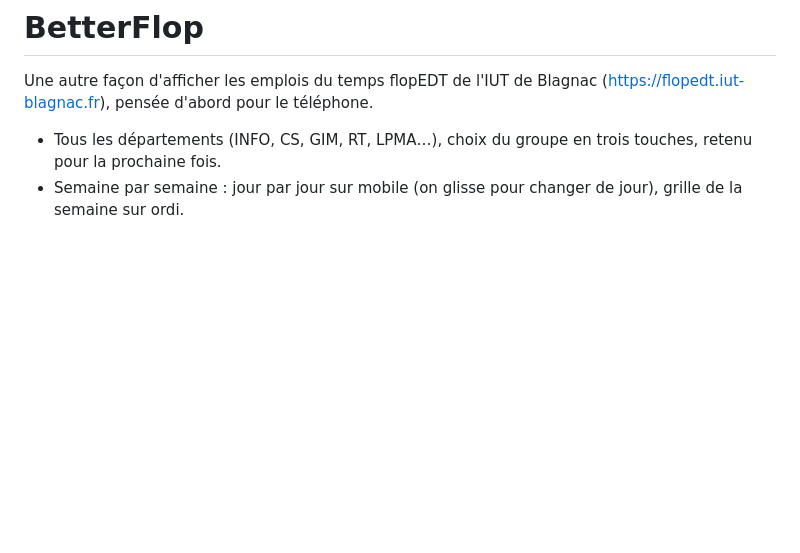
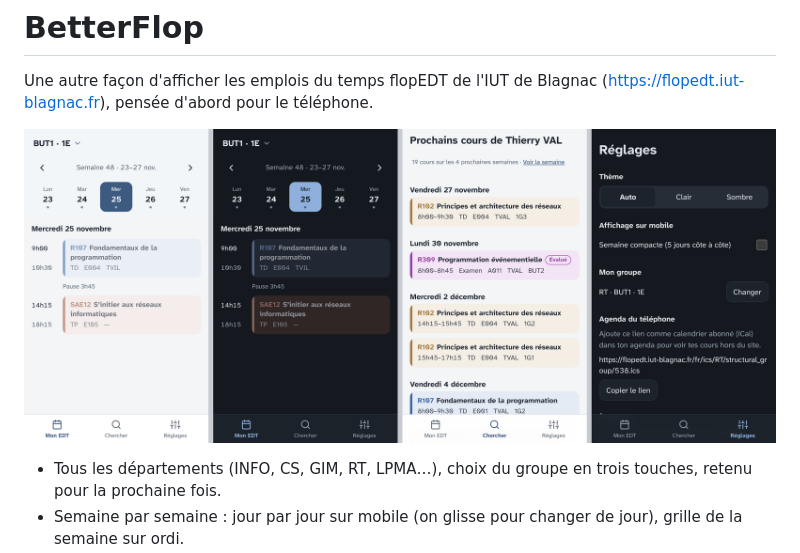
Before and after one commit to Flopignolesque/betterflop, a Markdown page: README.md, the part around the change. Rendered like a GitHub page; pictures changed too: docs/apercu-mobile.png (added); blank space fills up the shorter version.

Commit message:
docs: mobile preview in readme
Co-Authored-By: Claude Opus 5.5 <noreply@anthropic.com>
Claude-Session: https://claude.ai/code/session_01Dr3SzkeiNdY7AgcGd9hhtX

```diff
--- a/README.md
+++ b/README.md
@@ -2,6 +2,8 @@
 
 Une autre façon d'afficher les emplois du temps flopEDT de l'IUT de Blagnac
 (https://flopedt.iut-blagnac.fr), pensée d'abord pour le téléphone.
+
+![Aperçu sur mobile](docs/apercu-mobile.png)
 
 - Tous les départements (INFO, CS, GIM, RT, LPMA…), choix du groupe en trois touches, retenu pour la prochaine fois.
 - Semaine par semaine : jour par jour sur mobile (on glisse pour changer de jour), grille de la semaine sur ordi.
```
